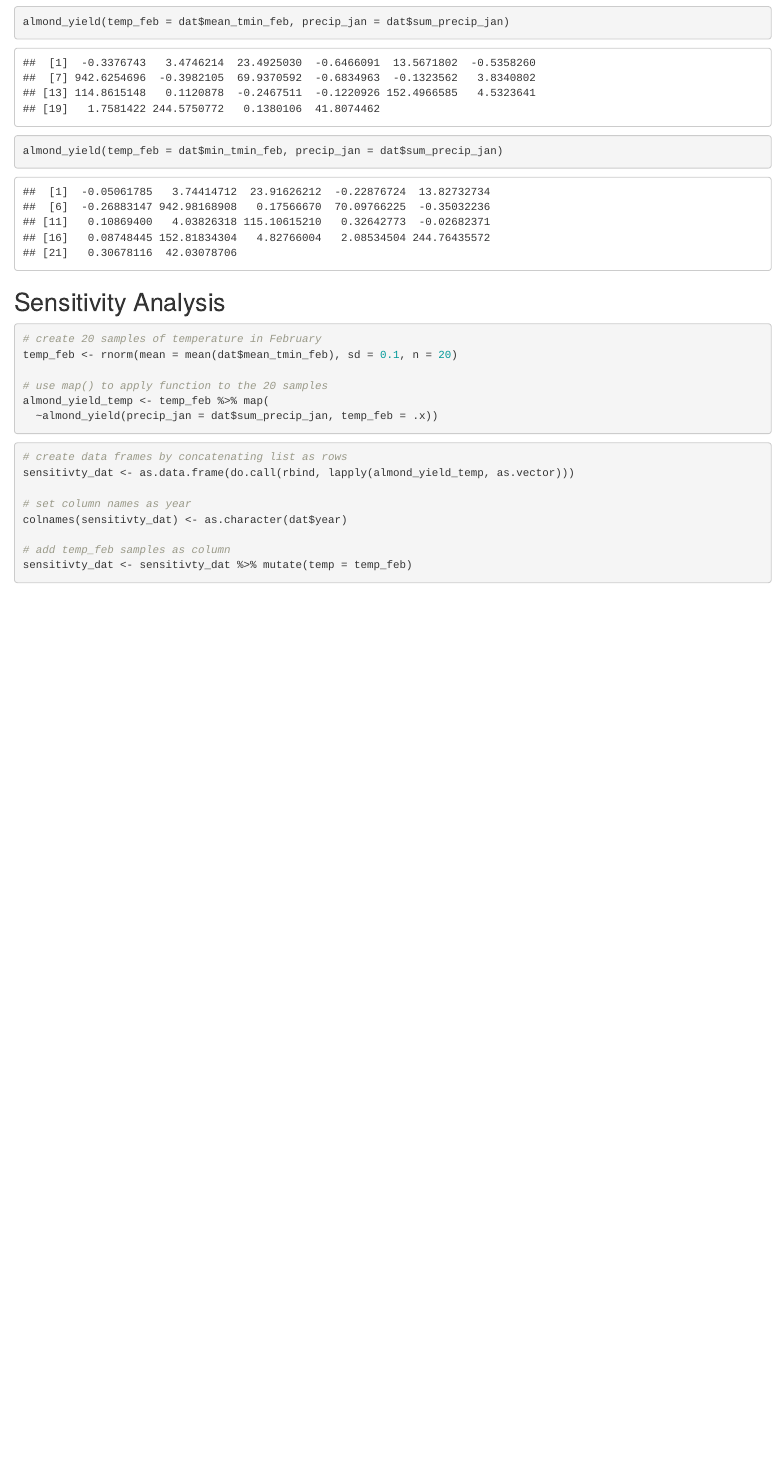
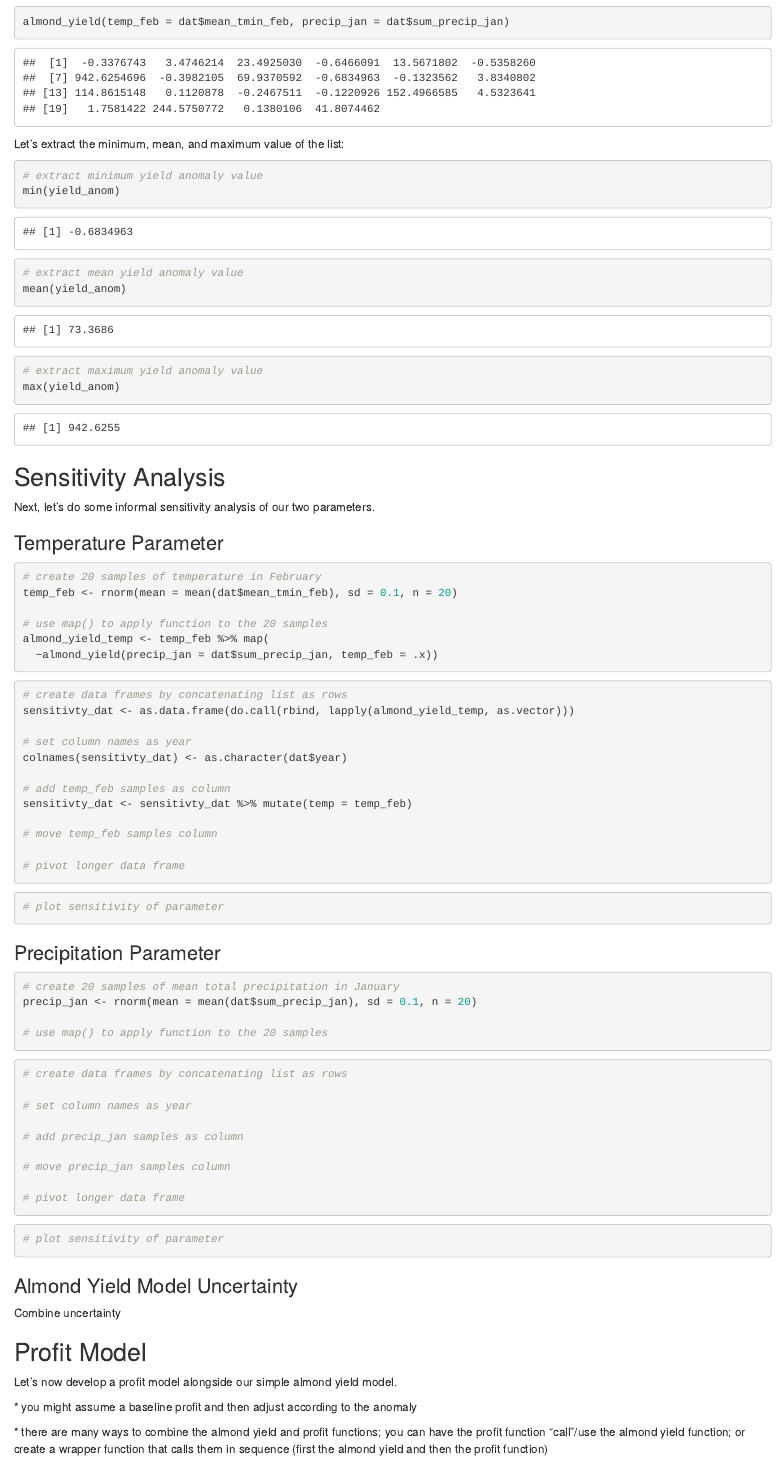
Before and after one commit to advidalmeza/almond-yield, an R Markdown document (use-case.Rmd): the page in a window 1100 px wide, from 1190 px down. Rendered offline with R 4.5, knitr and Pandoc, with nearby package versions; code that draws random numbers runs with fixed seeds of ours.

Commit message:
Add Assignment 3 code chunks

````diff
--- a/use-case.Rmd
+++ b/use-case.Rmd
@@ -63,11 +63,28 @@ And let's apply the function:
 almond_yield(temp_feb = dat$mean_tmin_feb, precip_jan = dat$sum_precip_jan)
 ```
 
+```{r include = FALSE}
+yield_anom <- almond_yield(temp_feb = dat$mean_tmin_feb, precip_jan = dat$sum_precip_jan)
+```
+
+Let's extract the minimum, mean, and maximum value of the list:
+
 ```{r}
-almond_yield(temp_feb = dat$min_tmin_feb, precip_jan = dat$sum_precip_jan)
+# extract minimum yield anomaly value
+min(yield_anom)
+
+# extract mean yield anomaly value
+mean(yield_anom)
+
+# extract maximum yield anomaly value
+max(yield_anom)
 ```
 
 ## Sensitivity Analysis
+
+Next, let's do some informal sensitivity analysis of our two parameters.
+
+### Temperature Parameter
 
 ```{r}
 # create 20 samples of temperature in February
@@ -87,4 +104,56 @@ colnames(sensitivty_dat) <- as.character(dat$year)
 
 # add temp_feb samples as column
 sensitivty_dat <- sensitivty_dat %>% mutate(temp = temp_feb)
+
+# move temp_feb samples column
+
+# pivot longer data frame
 ```
+
+```{r}
+# plot sensitivity of parameter
+```
+
+### Precipitation Parameter
+
+```{r}
+# create 20 samples of mean total precipitation in January
+precip_jan <- rnorm(mean = mean(dat$sum_precip_jan), sd = 0.1, n = 20)
+
+# use map() to apply function to the 20 samples
+```
+
+```{r}
+# create data frames by concatenating list as rows
+
+# set column names as year
+
+# add precip_jan samples as column
+
+# move precip_jan samples column
+
+# pivot longer data frame
+```
+
+```{r}
+# plot sensitivity of parameter
+```
+
+### Almond Yield Model Uncertainty
+
+Combine uncertainty
+
+```{r}
+
+```
+
+## Profit Model
+
+Let's now develop a profit model alongside our simple almond yield model.
+
+\* you might assume a baseline profit and then adjust according to the anomaly
+
+\* there are many ways to combine the almond yield and profit
+functions; you can have the profit function "call"/use the almond yield
+function; or create a wrapper function that calls them in sequence
+(first the almond yield and then the profit function)
````
